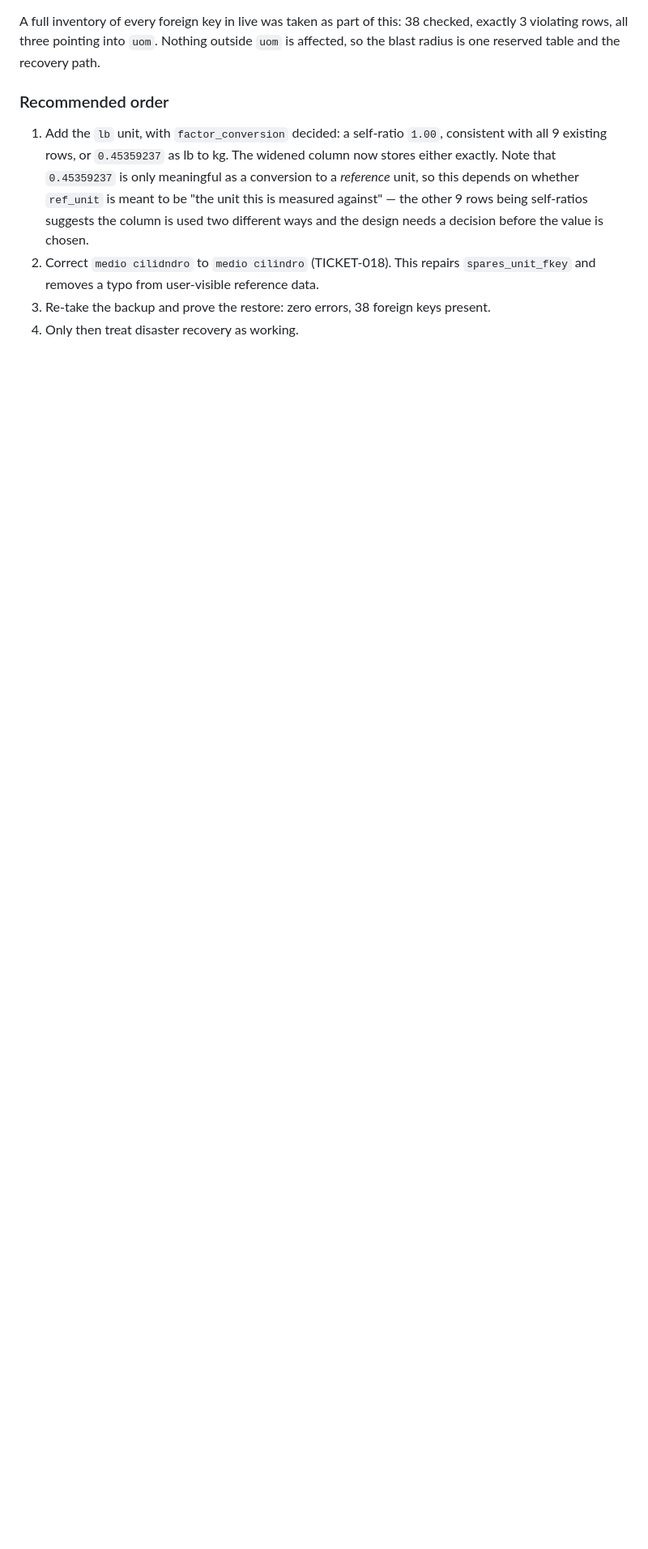
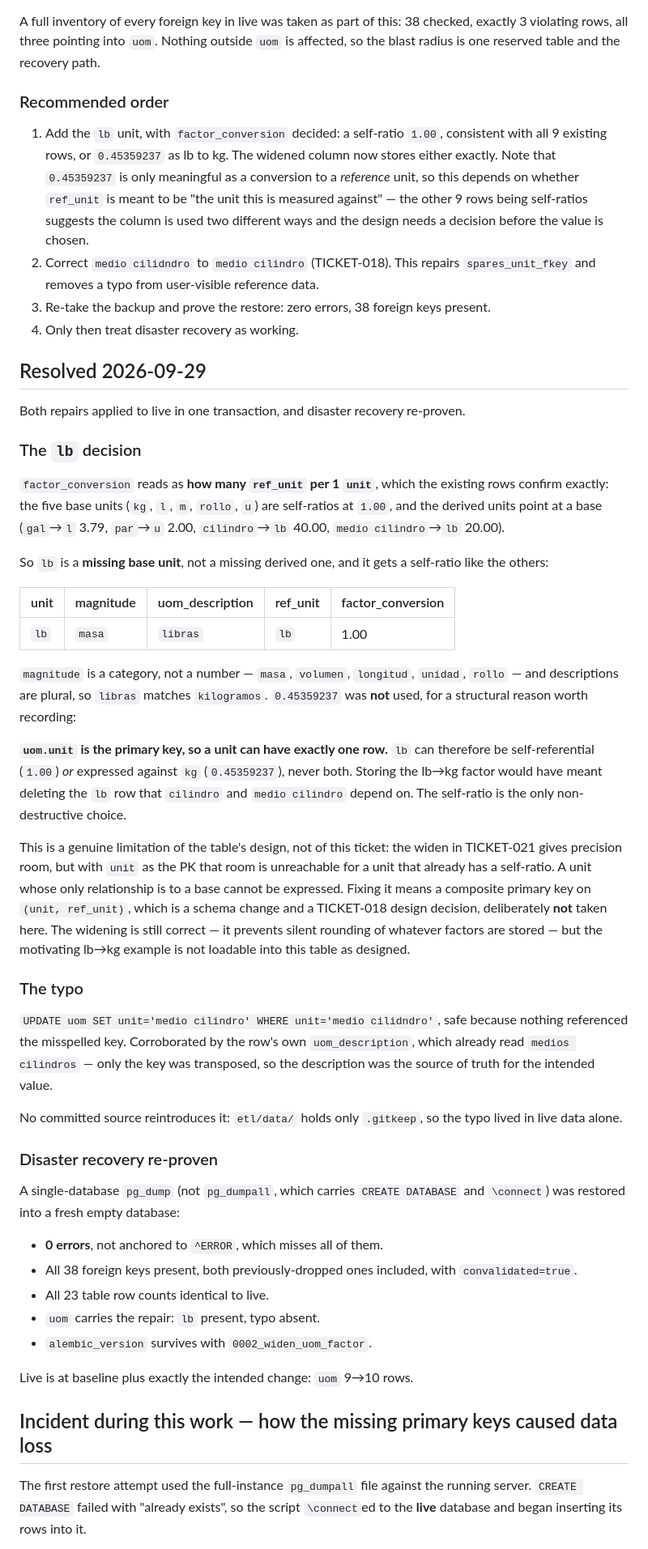
Before and after one commit to ratara5/app-tickets-backend, a Markdown page: openspec/pre_propossals/TICKET-024-uom-rows-violate-validated-foreign-key.md, the part around one of its changes. Shown at 81% size. Rendered like a GitHub page; blank space fills up the shorter version.

Commit message:
Repair the uom rows that violated their own foreign key
TICKET-024, and TICKET-018's spelling discrepancy with it.

Three rows violated two foreign keys that PostgreSQL reports as validated:
cilindro and medio cilidndro referenced an lb unit that did not exist, and
spares 411 referenced medio cilindro. That made a restore of any backup drop
spares_unit_fkey and uom_ref_unit_fkey while psql exited 0, so disaster
recovery was silently producing a database with less referential integrity
than the one it was taken from.

Two repairs, one transaction. lb added as a base unit: magnitude is a
category rather than a number, so it takes masa and libras, and a self-ratio
of 1.00 to match the five other base units. 0.45359237 was deliberately not
used: uom.unit is the primary key, so a unit can have only one row, and lb
can be self-referential or kg-based but never both. Storing the kg factor
would have meant deleting the lb row that cilindro and medio cilindro depend
on. That limitation is a TICKET-018 design question, not fixed here.

The key is corrected to medio cilindro. Nothing referenced the misspelling,
and the row's own description already read "medios cilindros", which makes the
description the source of truth for the intended value.

Disaster recovery re-proven from a single-database dump into a fresh empty
database: 0 errors, all 38 foreign keys present including both that were
dropped, all 23 row counts identical, and alembic_version preserved.

During this work the first restore attempt used a pg_dumpall against the
running server. CREATE DATABASE failed as "already exists", so the script
connected to the live database and inserted into it. Twenty of 23 tables
rejected the duplicates on their primary keys. mantenciones_repuestos and
mantenimientos_tecnicos did not, because they have no primary key in live, so
both doubled undetected. Found by diffing exact row counts against the
pre-work baseline, repaired by deleting the 8 injected rows by ctid, and all
23 tables verified back to baseline. A restore drill must never target the
running server, and this raises the value of the missing primary keys from
cosmetic to a failure mode that is silent.

```diff
--- a/openspec/pre_propossals/TICKET-024-uom-rows-violate-validated-foreign-key.md
+++ b/openspec/pre_propossals/TICKET-024-uom-rows-violate-validated-foreign-key.md
@@ -181,3 +181,71 @@ path.
    `spares_unit_fkey` and removes a typo from user-visible reference data.
 3. Re-take the backup and prove the restore: zero errors, 38 foreign keys present.
 4. Only then treat disaster recovery as working.
+
+## Resolved 2026-09-29
+
+Both repairs applied to live in one transaction, and disaster recovery re-proven.
+
+### The `lb` decision
+
+`factor_conversion` reads as **how many `ref_unit` per 1 `unit`**, which the
+existing rows confirm exactly: the five base units (`kg`, `l`, `m`, `rollo`, `u`)
+are self-ratios at `1.00`, and the derived units point at a base (`gal`→`l` 3.79,
+`par`→`u` 2.00, `cilindro`→`lb` 40.00, `medio cilindro`→`lb` 20.00).
+
+So `lb` is a **missing base unit**, not a missing derived one, and it gets a
+self-ratio like the others:
+
+| unit | magnitude | uom_description | ref_unit | factor_conversion |
+|---|---|---|---|---|
+| `lb` | `masa` | `libras` | `lb` | 1.00 |
+
+`magnitude` is a category, not a number — `masa`, `volumen`, `longitud`,
+`unidad`, `rollo` — and descriptions are plural, so `libras` matches `kilogramos`.
+`0.45359237` was **not** used, for a structural reason worth recording:
+
+**`uom.unit` is the primary key, so a unit can have exactly one row.** `lb` can
+therefore be self-referential (`1.00`) *or* expressed against `kg`
+(`0.45359237`), never both. Storing the lb→kg factor would have meant deleting
+the `lb` row that `cilindro` and `medio cilindro` depend on. The self-ratio is
+the only non-destructive choice.
+
+This is a genuine limitation of the table's design, not of this ticket: the
+widen in TICKET-021 gives precision room, but with `unit` as the PK that room is
+unreachable for a unit that already has a self-ratio. A unit whose only
+relationship is to a base cannot be expressed. Fixing it means a composite
+primary key on `(unit, ref_unit)`, which is a schema change and a TICKET-018
+design decision, deliberately **not** taken here. The widening is still correct —
+it prevents silent rounding of whatever factors are stored — but the motivating
+lb→kg example is not loadable into this table as designed.
+
+### The typo
+
+`UPDATE uom SET unit='medio cilindro' WHERE unit='medio cilidndro'`, safe
+because nothing referenced the misspelled key. Corroborated by the row's own
+`uom_description`, which already read `medios cilindros` — only the key was
+transposed, so the description was the source of truth for the intended value.
+
+No committed source reintroduces it: `etl/data/` holds only `.gitkeep`, so the
+typo lived in live data alone.
+
+### Disaster recovery re-proven
+
+A single-database `pg_dump` (not `pg_dumpall`, which carries `CREATE DATABASE`
+and `\connect`) was restored into a fresh empty database:
+
+- **0 errors**, not anchored to `^ERROR`, which misses all of them.
+- All 38 foreign keys present, both previously-dropped ones included, with
+  `convalidated=true`.
+- All 23 table row counts identical to live.
+- `uom` carries the repair: `lb` present, typo absent.
+- `alembic_version` survives with `0002_widen_uom_factor`.
+
+Live is at baseline plus exactly the intended change: `uom` 9→10 rows.
+
+## Incident during this work — how the missing primary keys caused data loss
+
+The first restore attempt used the full-instance `pg_dumpall` file against the
+running server. `CREATE DATABASE` failed with "already exists", so the script
+`\connect`ed to the **live** database and began inserting its rows into it.
+
```
Also changed, not shown: other parts of openspec/pre_propossals/TICKET-024-uom-rows-violate-validated-foreign-key.md (+21 -0 lines).
